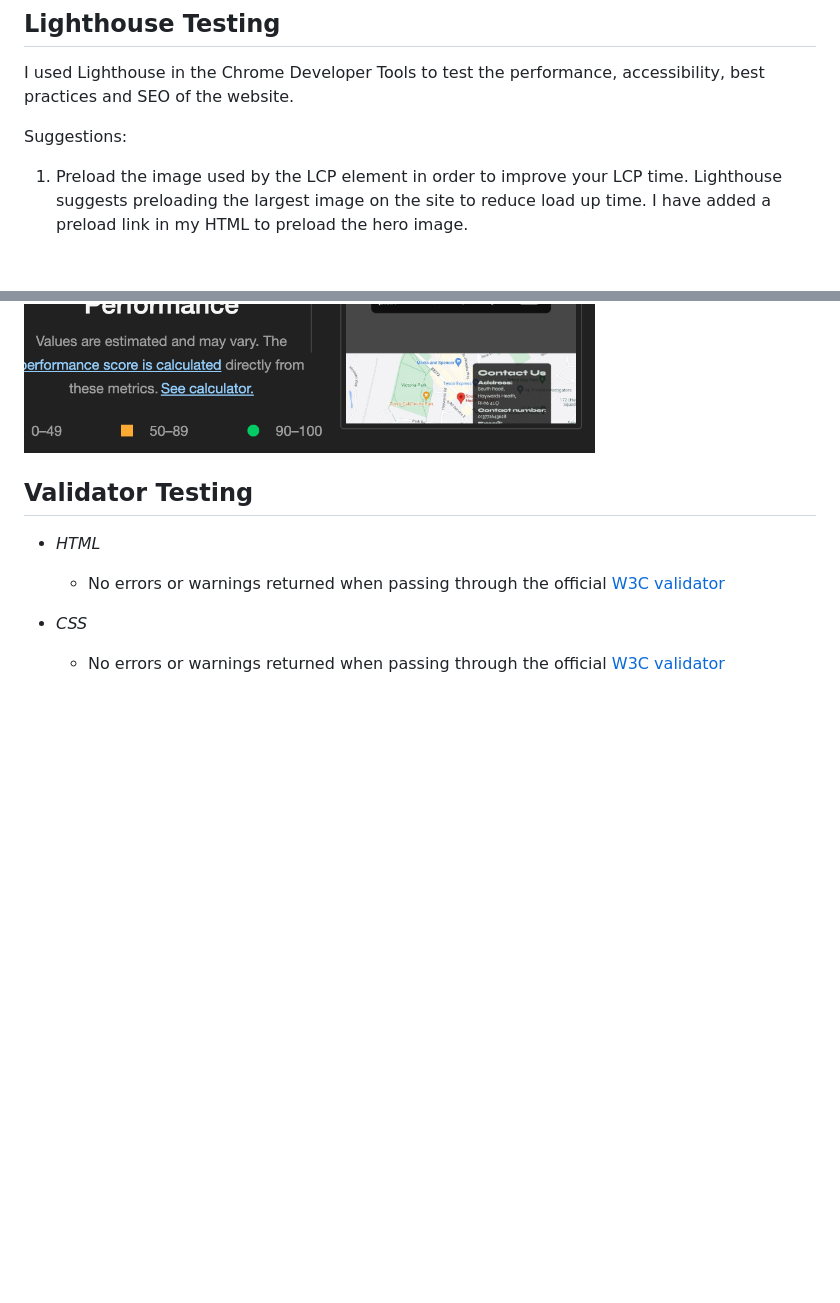
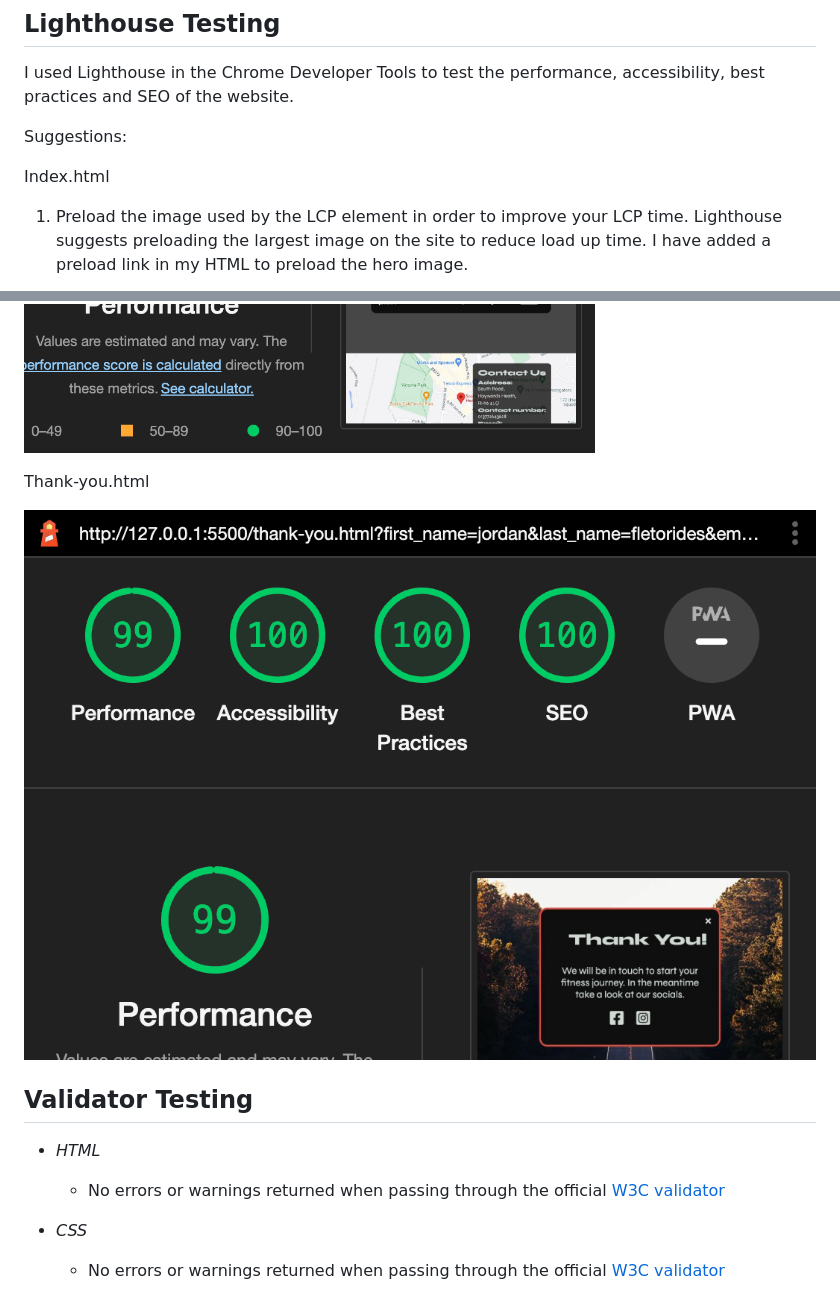
Before and after one commit to jflets/FletFit-project-1-, a Markdown page: README.md, 2 parts joined by grey strips. Drawn GitHub-style; pictures changed too: assets/images/lighhouse-4.png (added); blank space fills up the shorter version.

Commit message:
Add images to README.md

```diff
--- a/README.md
+++ b/README.md
@@ -153,11 +153,16 @@ Google Dev Tools - To test and trouble shoot features and solve issues withe the
 
  Suggestions:
 
+Index.html
+
    1. Preload the image used by the LCP element in order to improve your LCP time. Lighthouse suggests preloading the largest image on the site to reduce load up time. I have added a preload link in my HTML to preload the hero image.
 
    ![Lighthouse Score](/assets/images/lighthouse-3.png)
    ![Lighthouse Score](/assets/images/lighthouse-2.png)
 
+Thank-you.html
+
+  ![Lighthouse Score](/assets/images/lighhouse-4.png)
 ## Validator Testing
 
 - _HTML_
```
Also changed, not shown: 1 other file.
